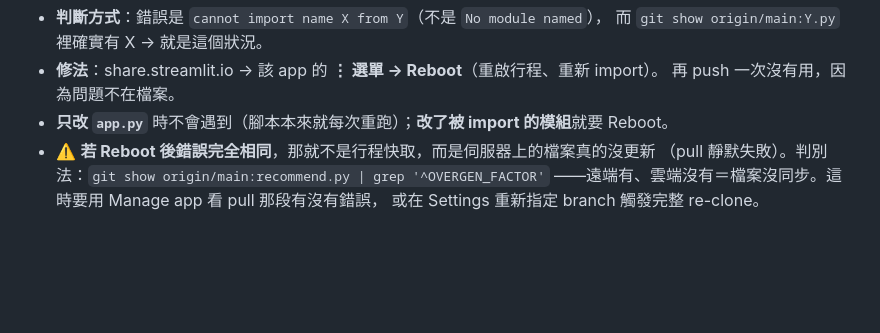
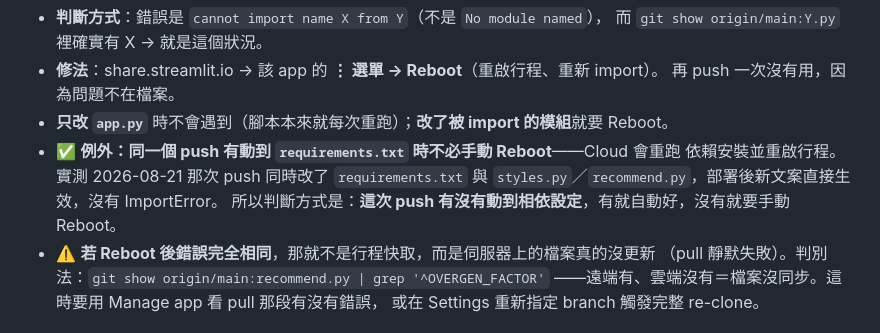
Before and after one commit to lml679939-cmyk/spotify-personal-discovery, a Markdown page: CLAUDE.md, the part around the change. GitHub-like rendering; blank space fills up the shorter version.

Commit message:
docs: 部署後實測——push 有動到 requirements.txt 就不必手動 Reboot
2026-08-21 的 push 同時改了 requirements.txt 與 styles.py/recommend.py，
部署後新文案直接生效、沒有 ImportError，代表 Cloud 在依賴變動時會重啟行程。
判斷方式因此更明確：看這次 push 有沒有動到相依設定。

Co-Authored-By: Claude Fable 5 <noreply@anthropic.com>

```diff
--- a/CLAUDE.md
+++ b/CLAUDE.md
@@ -753,6 +753,10 @@ ImportError: cannot import name 'OVERGEN_FACTOR' from 'recommend'
 - **修法**：share.streamlit.io → 該 app 的 **⋮ 選單 → Reboot**（重啟行程、重新 import）。
   再 push 一次沒有用，因為問題不在檔案。
 - **只改 `app.py`** 時不會遇到（腳本本來就每次重跑）；**改了被 import 的模組**就要 Reboot。
+- ✅ **例外：同一個 push 有動到 `requirements.txt` 時不必手動 Reboot**——Cloud 會重跑
+  依賴安裝並重啟行程。實測 2026-08-21 那次 push 同時改了 `requirements.txt` 與
+  `styles.py`／`recommend.py`，部署後新文案直接生效，沒有 ImportError。
+  所以判斷方式是：**這次 push 有沒有動到相依設定**，有就自動好，沒有就要手動 Reboot。
 - ⚠️ **若 Reboot 後錯誤完全相同**，那就不是行程快取，而是伺服器上的檔案真的沒更新
   （pull 靜默失敗）。判別法：`git show origin/main:recommend.py | grep '^OVERGEN_FACTOR'`
   ——遠端有、雲端沒有＝檔案沒同步。這時要用 Manage app 看 pull 那段有沒有錯誤，
```
